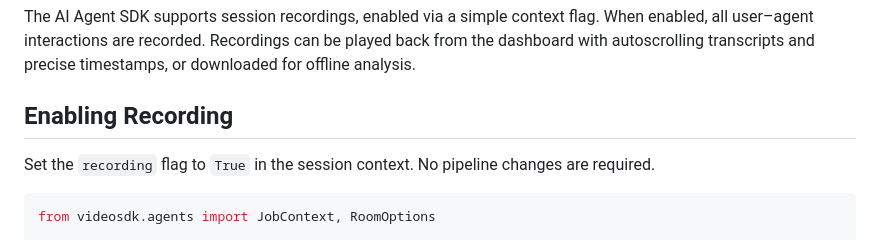
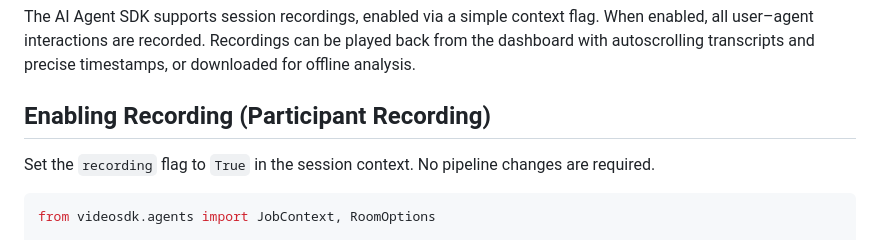
Before and after one commit to videosdk-live/agents-quickstart, a Markdown page: Recording/README.md, the part around the change. Drawn GitHub-style.

Commit message:
minor changes in readme

```diff
--- a/Recording/README.md
+++ b/Recording/README.md
@@ -3,7 +3,7 @@
 The AI Agent SDK supports session recordings, enabled via a simple context flag. When enabled, all user–agent interactions are recorded. Recordings can be played back from the dashboard with autoscrolling transcripts and precise timestamps, or downloaded for offline analysis.
 
 
-## Enabling Recording
+## Enabling Recording (Participant Recording)
 
 Set the `recording` flag to `True` in the session context. No pipeline changes are required.
 
```
